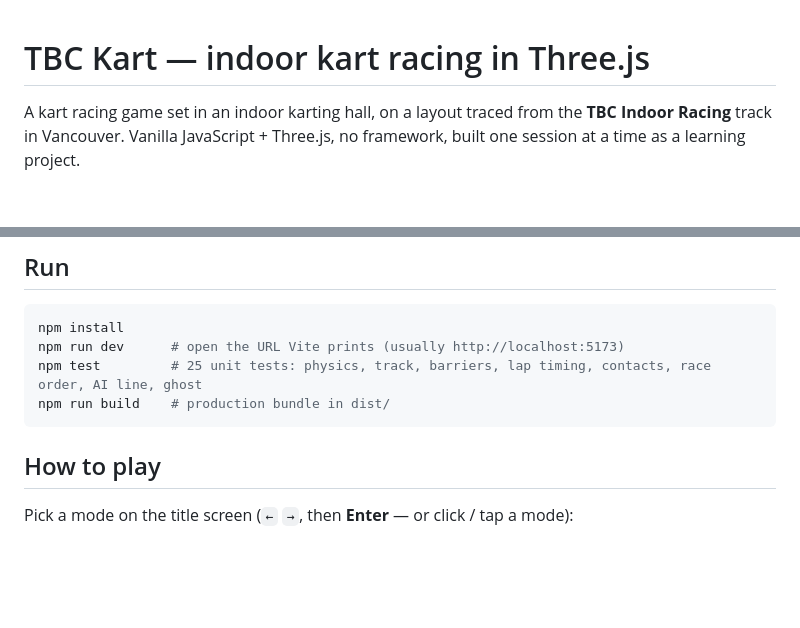
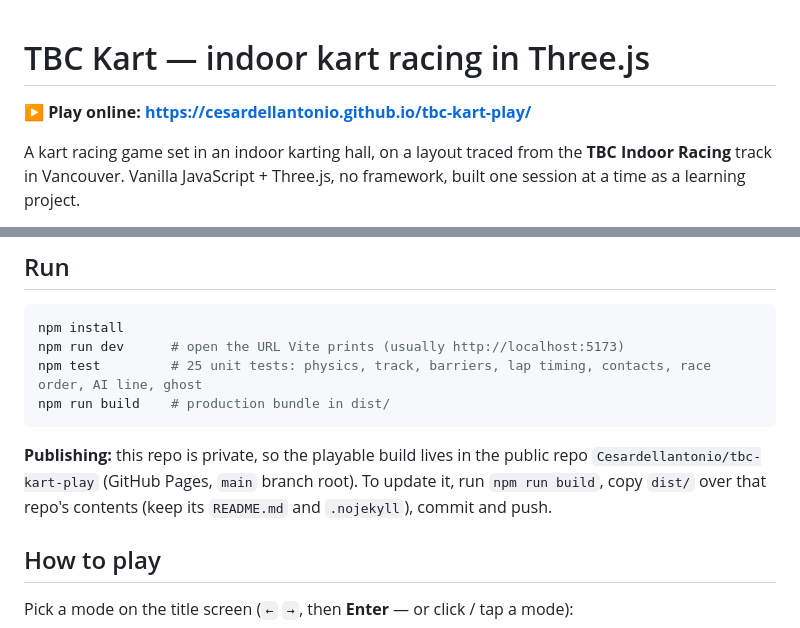
Before and after one commit to Cesardellantonio/tbc-kart, a Markdown page: README.md, 2 parts joined by grey strips. GitHub-like rendering; blank space fills up the shorter version.

Commit message:
README: play link and publishing notes
Co-Authored-By: Claude Opus 5.5 <noreply@anthropic.com>
Claude-Session: https://claude.ai/code/session_01Kt8PrvojtYMkQswYjaGqnk

````diff
--- a/README.md
+++ b/README.md
@@ -1,4 +1,6 @@
 # TBC Kart — indoor kart racing in Three.js
+
+**▶ Play online: https://cesardellantonio.github.io/tbc-kart-play/**
 
 A kart racing game set in an indoor karting hall, on a layout traced from the **TBC Indoor Racing** track in Vancouver. Vanilla JavaScript + Three.js, no framework, built one session at a time as a learning project.
 
@@ -15,6 +17,8 @@ npm run dev      # open the URL Vite prints (usually http://localhost:5173)
 npm test         # 25 unit tests: physics, track, barriers, lap timing, contacts, race order, AI line, ghost
 npm run build    # production bundle in dist/
 ```
+
+**Publishing:** this repo is private, so the playable build lives in the public repo `Cesardellantonio/tbc-kart-play` (GitHub Pages, `main` branch root). To update it, run `npm run build`, copy `dist/` over that repo's contents (keep its `README.md` and `.nojekyll`), commit and push.
 
 ## How to play
 
````
